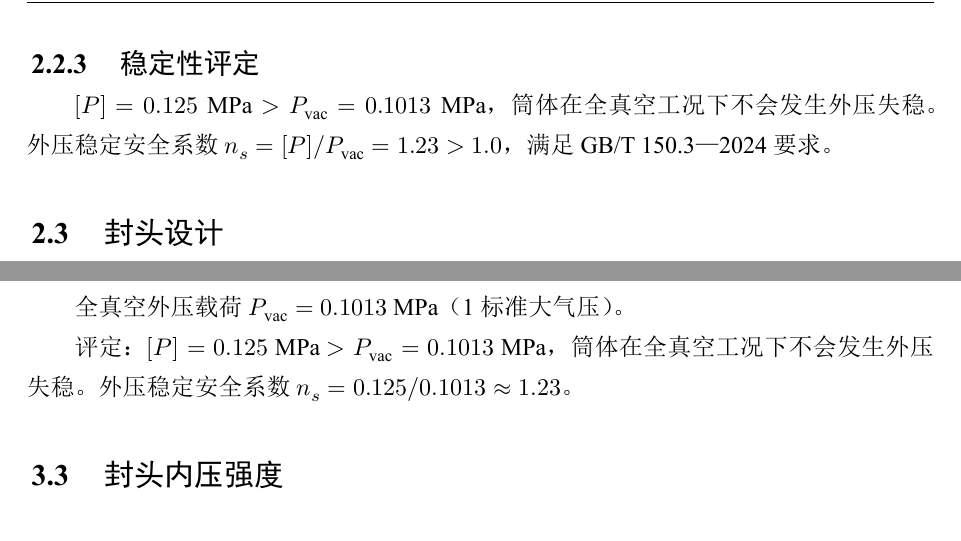
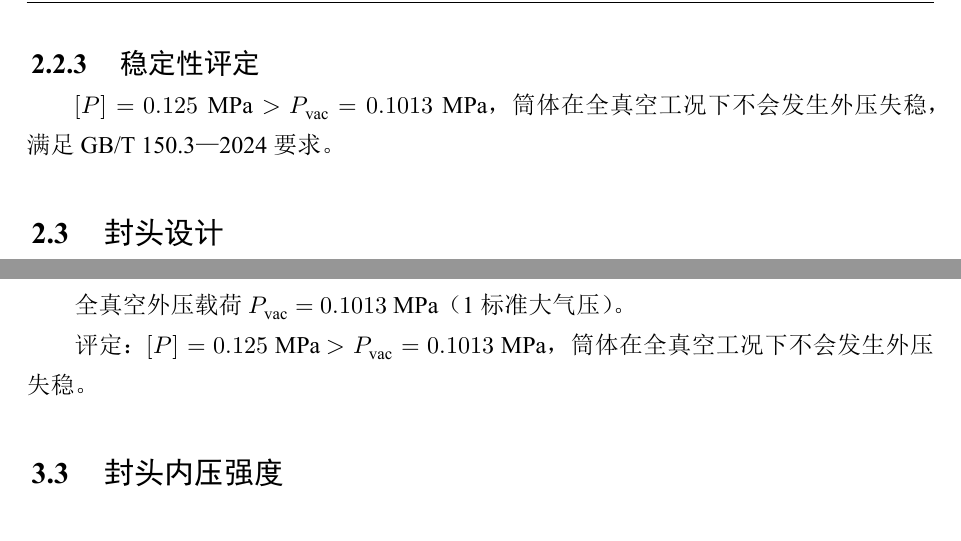
Before and after one commit to LiuyiRigel/GDUPT-V, a LaTeX thesis (thesis.tex, which reads parts/abstract.tex, parts/chap01.tex, parts/chap02.tex): two parts of pages 15 and 27 of 37, joined at a grey line, cut so that both start at the same text. The pictures show the PDF file thesis.pdf that the author committed with the source.

Commit message:
【修改】安全系数及其相关内容删减

```diff
--- a/parts/abstract.tex
+++ b/parts/abstract.tex
@@ -2,7 +2,7 @@
 
 % 中英文摘要和关键字
 \begin{cnabstract}
-  以循环冷却水系统的压力缓冲需求为背景，完成冷媒膨胀罐的机械设计。设备采用立式圆筒形焊接结构，筒体内径1800mm、切线长度1700mm、有效容积5.85m³；主体材料Q345R（正火）钢板，上、下标准椭圆形封头，圆筒形焊制裙座支承。设计遵循GB/T150—2024及TSG21-2016，设计压力$0.80$MPa(g)/全真空，设计温度170℃。经计算，筒体与封头名义厚度确定为14mm；操作工况环向应力67.7MPa，安全系数2.33；全真空许用外压力0.125 MPa，水压试验应力86.3 MPa。
+  以循环冷却水系统的压力缓冲需求为背景，完成冷媒膨胀罐的机械设计。设备采用立式圆筒形焊接结构，筒体内径1800mm、切线长度1700mm、有效容积5.85m³；主体材料Q345R（正火）钢板，上、下标准椭圆形封头，圆筒形焊制裙座支承。设计遵循GB/T150—2024及TSG21-2016，设计压力$0.80$MPa(g)/全真空，设计温度170℃。经计算，筒体与封头名义厚度确定为14mm；操作工况环向应力67.7MPa，全真空许用外压力0.125 MPa，水压试验应力86.3 MPa。
  \\
  \\
  \heiti 关键词：\songti 压力容器；材料选择；强度校核；结构设计
--- a/parts/chap01.tex
+++ b/parts/chap01.tex
@@ -127,7 +127,7 @@ $$ PV = P \times V = 0.80 \times 5.5 = 4.4\ \text{MPa}\cdot\text{m}^3 $$
 
 \subsection{设计条件的确定}
 
-设计压力和设计温度在操作工况基础上附加安全系数确定，依照 GB/T 150.1—2024 第 3.1 节的原则执行\cite{gbt150-2024}。
+设计压力和设计温度在操作工况基础上附加裕量确定，依照 GB/T 150.1—2024 第 3.1 节的原则执行\cite{gbt150-2024}。
 
 设计压力 $P = 0.80$ MPa 的确定：除覆盖正常操作压力 $0.60$ MPa 外，附加操作波动裕量 $0.20$ MPa 以保证压力安全阀的设定值与操作压力之间有合理的压差带；同时计入全真空外压条件，设备壳体须同时满足内压强度和外压稳定性的双重约束。
 
--- a/parts/chap02.tex
+++ b/parts/chap02.tex
@@ -31,7 +31,7 @@
 
 有效厚度 $\delta_e = \delta_n - C_1 - C_2 = 14 - 0.3 - 3.0 = 10.7$ mm。该值将用于后续所有应力校核计算。
 
-操作工况下筒体环向薄膜应力的校核结果：$\sigma_\theta = P_c(D_{\mathrm{i}}+\delta_e)/(2\delta_e) = 67.7$ MPa，远低于许用限值 $[\sigma]^t\phi = 158.1$ MPa，安全系数 $n_\theta = 2.33$。轴向薄膜应力 $\sigma_z = P_c(D_{\mathrm{i}}+\delta_e)/(4\delta_e) = 33.9$ MPa，安全系数 $n_z = 4.66$。内压操作工况下筒体的强度储备充裕，壁厚由刚度条件主导。
+操作工况下筒体环向薄膜应力的校核结果：$\sigma_\theta = P_c(D_{\mathrm{i}}+\delta_e)/(2\delta_e) = 67.7$ MPa，远低于许用限值 $[\sigma]^t\phi = 158.1$ MPa。轴向薄膜应力 $\sigma_z = P_c(D_{\mathrm{i}}+\delta_e)/(4\delta_e) = 33.9$ MPa。内压操作工况下筒体的强度储备充裕，壁厚由刚度条件主导。
 
 \section{外压稳定性}
 
@@ -63,7 +63,7 @@ D_{\mathrm{o}}    &= D_{\mathrm{i}} + 2\delta_{\mathrm{n}} = 1828 \; \mathrm{mm}
 
 \subsection{稳定性评定}
 
-$[P] = 0.125 \; \mathrm{MPa} > P_{\mathrm{vac}} = 0.1013 \; \mathrm{MPa}$，筒体在全真空工况下不会发生外压失稳。外压稳定安全系数 $n_s = [P]/P_{\mathrm{vac}} = 1.23 > 1.0$，满足 GB/T 150.3—2024 要求。
+$[P] = 0.125 \; \mathrm{MPa} > P_{\mathrm{vac}} = 0.1013 \; \mathrm{MPa}$，筒体在全真空工况下不会发生外压失稳，满足 GB/T 150.3—2024 要求。
 
 \section{封头设计}
 
@@ -146,7 +146,7 @@ A_c = \frac{\pi}{4}\left(D_{bo}^2 - D_{bi}^2\right) = \frac{\pi}{4}\left(2.100^2
 \sigma_{c,T} = \frac{N_T}{A_c} = \frac{95.6 \times 10^3}{1.453 \times 10^6} = 0.066\ \text{MPa}
 \end{equation}
 
-混凝土强度等级按 C25 取值，其轴心抗压强度设计值 $f_c = 11.9$ MPa，许用压应力取 $[f_c] = 11.9/3.0 \approx 4.0$ MPa（取安全系数 3.0）。$\sigma_{c,\max} = 0.066$ MPa $\ll$ 4.0 MPa，混凝土承载能力充裕。
+混凝土强度等级按 C25 取值，其轴心抗压强度设计值 $f_c = 11.9$ MPa，许用压应力取 $[f_c] = 11.9/3.0 \approx 4.0$ MPa。$\sigma_{c,\max} = 0.066$ MPa $\ll$ 4.0 MPa，混凝土承载能力充裕。
 
 \subsubsection{基础环板厚度计算}
 
@@ -173,7 +173,7 @@ M_{b2} &= \frac{\sigma_{c,T}\, l_2^2}{2} = \frac{0.066 \times 114^2}{2} = 429\ \
     \item 设备运输、吊装过程中的偶然冲击载荷。
 \end{enumerate}
 
-综合力学计算结果及上述工程约束，取基础环板名义厚度 $\delta_b = 20$ mm，安全系数充裕。
+综合力学计算结果及上述工程约束，取基础环板名义厚度 $\delta_b = 20$ mm。
 
 \subsubsection{地脚螺栓选型}
 
@@ -212,7 +212,7 @@ F_{b,\max} = \frac{4M_{\max}}{n D_{bc}} - \frac{N_{\min}}{n}
     环板内悬臂长度            & $l_2$     & $114$ mm   & $(D_{so} - D_{bi})/2$ \\
     混凝土受压面积            & $A_c$     & $1.453$ m² & $\pi(D_{bo}^2 - D_{bi}^2)/4$ \\
     混凝土最大压应力          & $\sigma_{c,\max}$ & $0.066$ MPa & 水压试验工况 \\
-    混凝土许用压应力          & $[f_c]$   & $4.0$ MPa  & C25，安全系数 3.0 \\
+    混凝土许用压应力          & $[f_c]$   & $4.0$ MPa  & C25 \\
     环板计算厚度              & $\delta_{b,cal}$ & $3.77$ mm & $\sqrt{6M_b/\sigma_{bs}}$ \\
     环板名义厚度              & $\delta_b$ & $20$ mm    & 刚度及构造要求控制 \\
     地脚螺栓                  & ——       & M30 $\times$ 400，$n = 8$ & 构造要求 \\
--- a/parts/chap03.tex
+++ b/parts/chap03.tex
@@ -58,8 +58,8 @@ $$
 \end{align}
 
 许用应力限值：$[\sigma]^t \phi = 186 \times 0.85 = 158.1$ MPa。\\
-$\sigma_\theta = 67.7$ MPa $ < 158.1$ MPa，安全系数 $n_\theta = 2.33$。\\
-$\sigma_z = 33.9$ MPa $ < 158.1$ MPa，安全系数 $n_z = 4.66$。
+$\sigma_\theta = 67.7$ MPa $ < 158.1$ MPa。\\
+$\sigma_z = 33.9$ MPa $ < 158.1$ MPa。
 
 圆筒在内压操作工况下应力水平远低于许用值，强度储备充裕。
 
@@ -102,7 +102,7 @@ D_{\mathrm{o}}    &= D_{\mathrm{i}} + 2\delta_{\mathrm{n}} = 1800 + 2 \times 14
 
 全真空外压载荷 $P_{\text{vac}} = 0.1013$ MPa（1 标准大气压）。
 
-评定：$[P] = 0.125$ MPa $ > P_{\text{vac}} = 0.1013$ MPa，筒体在全真空工况下不会发生外压失稳。外压稳定安全系数 $n_s = 0.125 / 0.1013 \approx 1.23$。
+评定：$[P] = 0.125$ MPa $ > P_{\text{vac}} = 0.1013$ MPa，筒体在全真空工况下不会发生外压失稳。
 
 \section{封头内压强度}
 
@@ -138,4 +138,4 @@ $\sigma_h = 67.5$ MPa $ < [\sigma]^t \phi = 158.1$ MPa，满足强度要求。
 
 \section{强度计算结论}
 
-各项强度指标均满足 GB/T 150.3—2024 的准则要求，且安全系数充足。结构设计的主要控制因素为全真空外压稳定性和开孔补强刚度需求，而非内压强度。最终选定的名义厚度 $\delta_{\mathrm{n}} = 14$ mm 同时满足内压强度、外压稳定性、开孔补强和制造刚度的多重约束，是兼顾工程经济性和安全性的最优取值。
+各项强度指标均满足 GB/T 150.3—2024 的准则要求。结构设计的主要控制因素为全真空外压稳定性和开孔补强刚度需求，而非内压强度。最终选定的名义厚度 $\delta_{\mathrm{n}} = 14$ mm 同时满足内压强度、外压稳定性、开孔补强和制造刚度的多重约束，是兼顾工程经济性和安全性的最优取值。
--- a/parts/chap04.tex
+++ b/parts/chap04.tex
@@ -60,7 +60,7 @@ P_T = 1.25 P \frac{[\sigma]}{[\sigma]^t}
 \sigma_T \le 0.9 \phi R_{\text{eL}} = 0.9 \times 0.85 \times 345 = 263.9\ \text{MPa}
 \]
 
-$\sigma_T = 86.3$ MPa $ \ll 263.9$ MPa，安全系数 $n_T = 3.06$。封头在试验压力下的最大薄膜应力与筒体相当（$86.3$ MPa），均满足校核条件。
+$\sigma_T = 86.3$ MPa $ \ll 263.9$ MPa。封头在试验压力下的最大薄膜应力与筒体相当（$86.3$ MPa），均满足校核条件。
 
 \subsection{试验程序}
 
```
Also changed, not shown: thesis.pdf, 10 other files.
